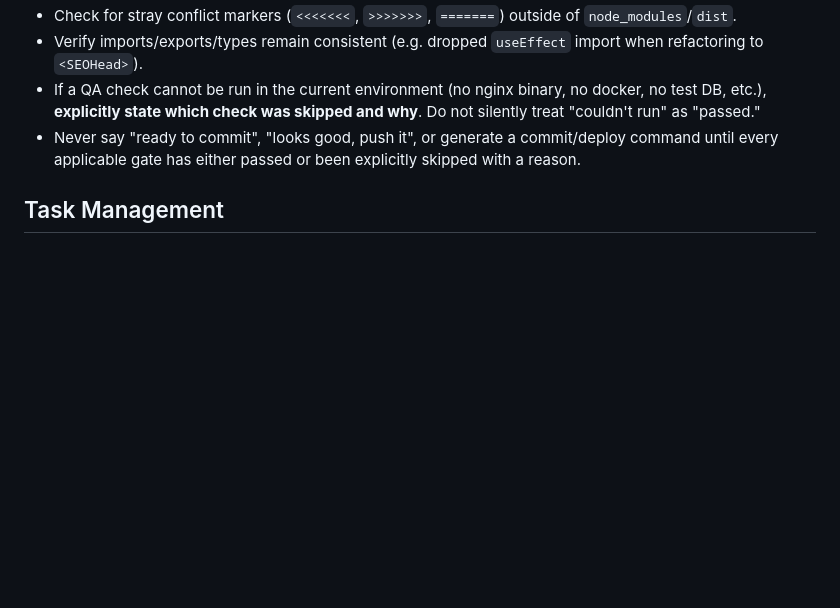
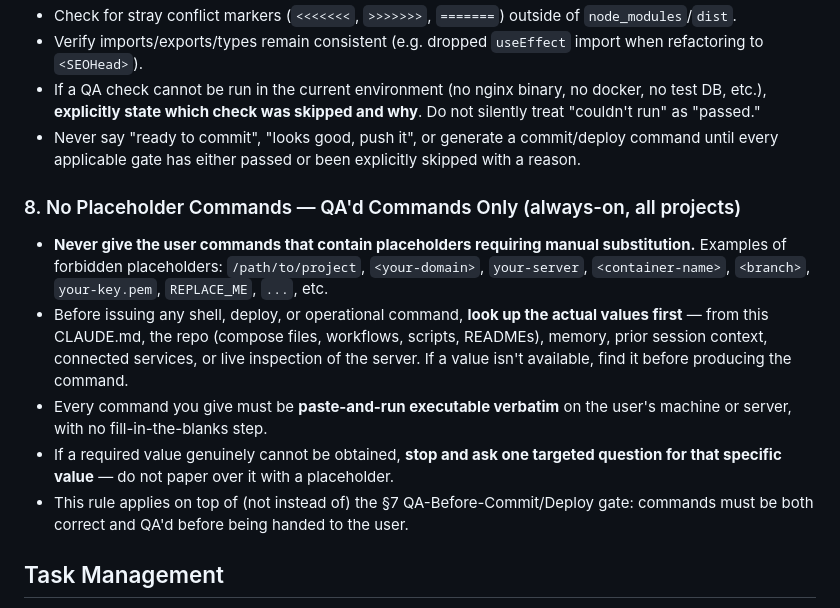
Before and after one commit to sallisonhome/robo-survivors, a Markdown page: CLAUDE.md, the part around the change. GitHub-like rendering; blank space fills up the shorter version.

Commit message:
docs(claude): add §8 No Placeholder Commands principle

```diff
--- a/CLAUDE.md
+++ b/CLAUDE.md
@@ -48,6 +48,14 @@
 - If a QA check cannot be run in the current environment (no nginx binary, no docker, no test DB, etc.), **explicitly state which check was skipped and why**. Do not silently treat "couldn't run" as "passed."
 - Never say "ready to commit", "looks good, push it", or generate a commit/deploy command until every applicable gate has either passed or been explicitly skipped with a reason.
 
+
+### 8. No Placeholder Commands — QA'd Commands Only (always-on, all projects)
+- **Never give the user commands that contain placeholders requiring manual substitution.** Examples of forbidden placeholders: `/path/to/project`, `<your-domain>`, `your-server`, `<container-name>`, `<branch>`, `your-key.pem`, `REPLACE_ME`, `...`, etc.
+- Before issuing any shell, deploy, or operational command, **look up the actual values first** — from this CLAUDE.md, the repo (compose files, workflows, scripts, READMEs), memory, prior session context, connected services, or live inspection of the server. If a value isn't available, find it before producing the command.
+- Every command you give must be **paste-and-run executable verbatim** on the user's machine or server, with no fill-in-the-blanks step.
+- If a required value genuinely cannot be obtained, **stop and ask one targeted question for that specific value** — do not paper over it with a placeholder.
+- This rule applies on top of (not instead of) the §7 QA-Before-Commit/Deploy gate: commands must be both correct and QA'd before being handed to the user.
+
 ## Task Management
 1. **Plan First**: Write plan to `tasks/todo.md` with checkable items
 2. **Verify Plan**: Check in before starting implementation
```
